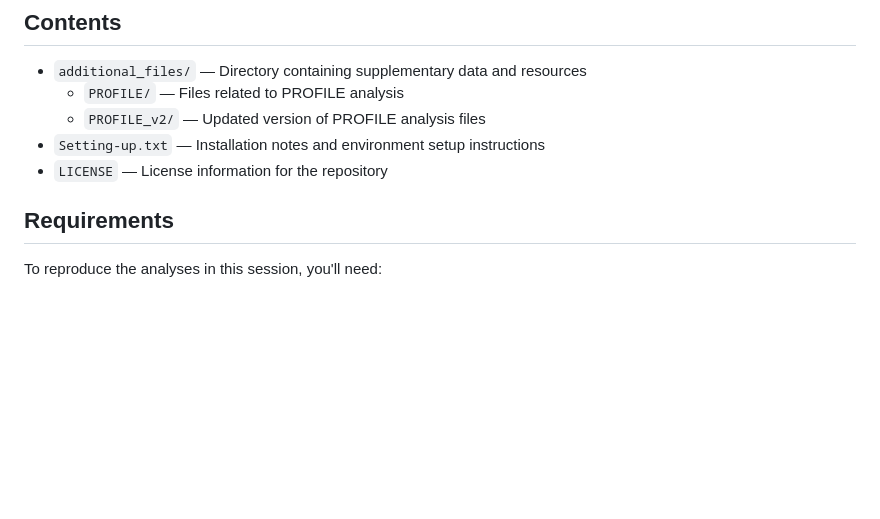
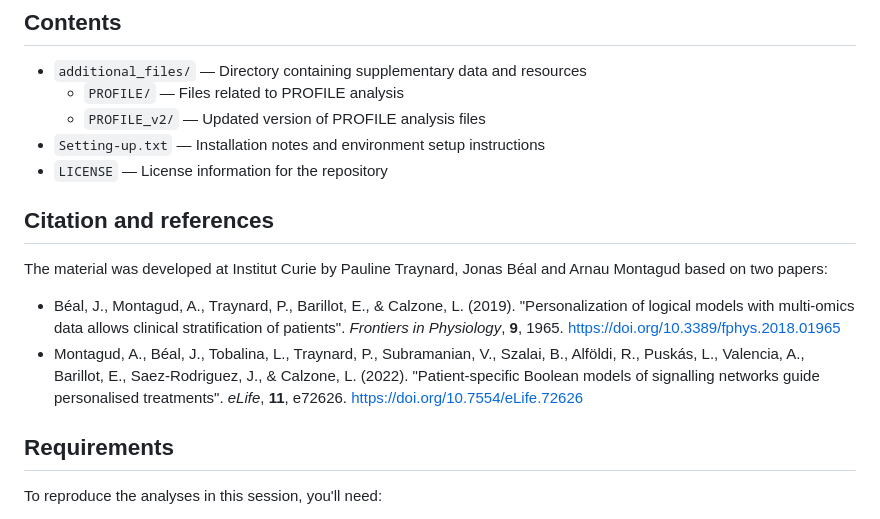
Before and after one commit to ArnauMontagud/CSB2025_session9, a Markdown page: README.md, the part around the change. GitHub-like rendering; blank space fills up the shorter version.

Commit message:
Add citation and references to README
Added citation and references section with relevant papers.

```diff
--- a/README.md
+++ b/README.md
@@ -9,6 +9,12 @@ This repository contains the practical material for Session 9 of the Computation
   - `PROFILE_v2/` — Updated version of PROFILE analysis files
 - `Setting-up.txt` — Installation notes and environment setup instructions
 - `LICENSE` — License information for the repository
+
+## Citation and references
+
+The material was developed at Institut Curie by Pauline Traynard, Jonas Béal and Arnau Montagud based on two papers:
+- Béal, J., Montagud, A., Traynard, P., Barillot, E., & Calzone, L. (2019). "Personalization of logical models with multi-omics data allows clinical stratification of patients". *Frontiers in Physiology*, **9**, 1965. https://doi.org/10.3389/fphys.2018.01965
+- Montagud, A., Béal, J., Tobalina, L., Traynard, P., Subramanian, V., Szalai, B., Alföldi, R., Puskás, L., Valencia, A., Barillot, E., Saez-Rodriguez, J., & Calzone, L. (2022). "Patient-specific Boolean models of signalling networks guide personalised treatments". *eLife*, **11**, e72626. https://doi.org/10.7554/eLife.72626
 
 ## Requirements
 
```
